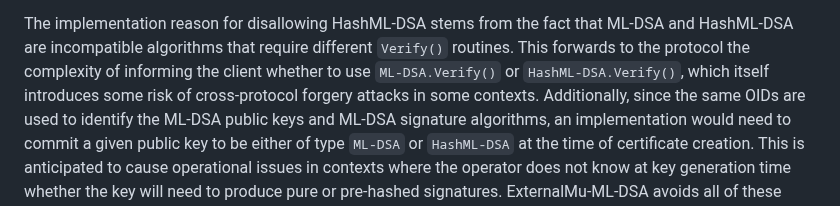
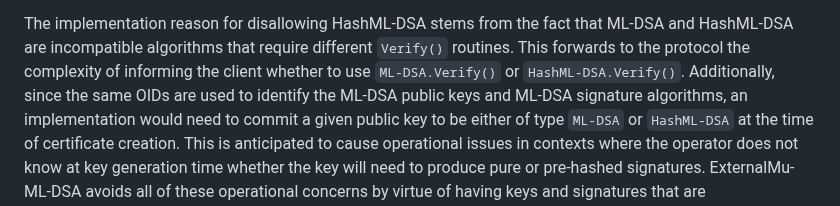
Before and after one commit to lamps-wg/dilithium-certificates, a Markdown page: draft-ietf-lamps-dilithium-certificates.md, the part around the change. GitHub-like rendering.

Commit message:
streamline

```diff
--- a/draft-ietf-lamps-dilithium-certificates.md
+++ b/draft-ietf-lamps-dilithium-certificates.md
@@ -524,8 +524,7 @@ The implementation reason for disallowing HashML-DSA stems from the fact
 that ML-DSA and HashML-DSA are incompatible algorithms that require
 different `Verify()` routines. This forwards to the protocol the
 complexity of informing the client whether to use `ML-DSA.Verify()` or
-`HashML-DSA.Verify()`, which itself introduces some risk of
-cross-protocol forgery attacks in some contexts. Additionally, since
+`HashML-DSA.Verify()`. Additionally, since
 the same OIDs are used to identify the ML-DSA
 public keys and ML-DSA signature algorithms, an implementation would
 need to commit a given public key to be either of type `ML-DSA` or
```
